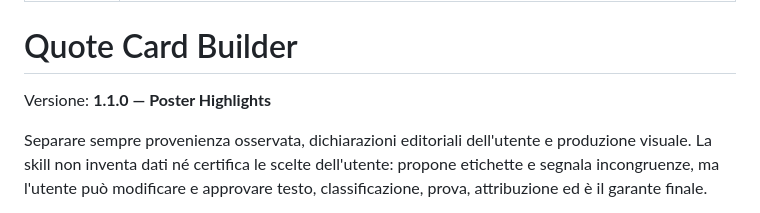
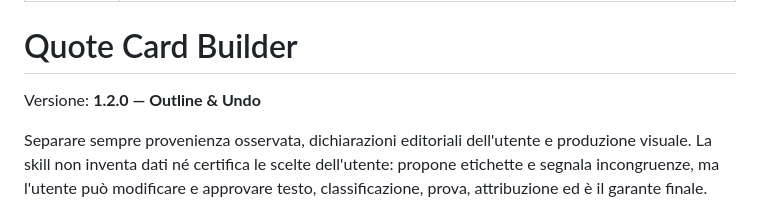
Before and after one commit to vincos73/quote-card-builder, a Markdown page: SKILL.md, the part around the change. Drawn GitHub-style.

```diff
--- a/SKILL.md
+++ b/SKILL.md
@@ -5,7 +5,7 @@ description: Trasforma frasi, testi, URL, documenti e idee in quote card. Usa qu
 
 # Quote Card Builder
 
-Versione: **1.1.0 — Poster Highlights**
+Versione: **1.2.0 — Outline & Undo**
 
 Separare sempre provenienza osservata, dichiarazioni editoriali dell'utente e produzione visuale. La skill non inventa dati né certifica le scelte dell'utente: propone etichette e segnala incongruenze, ma l'utente può modificare e approvare testo, classificazione, prova, attribuzione ed è il garante finale.
 
```
Also changed, not shown: README.md (+4 -2 lines).
